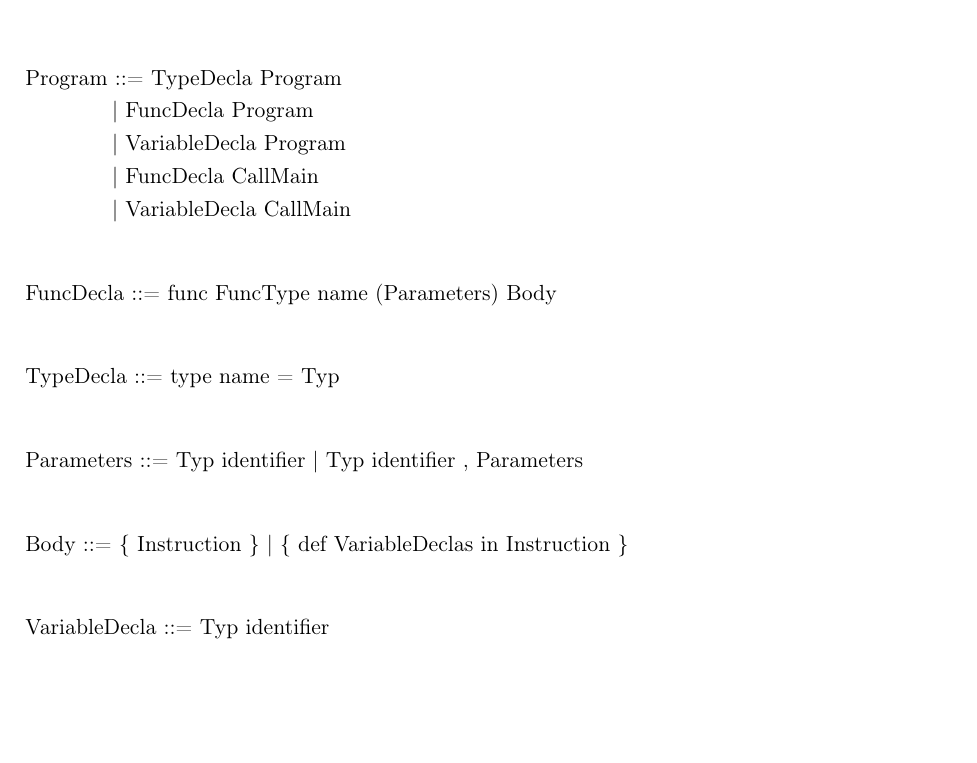
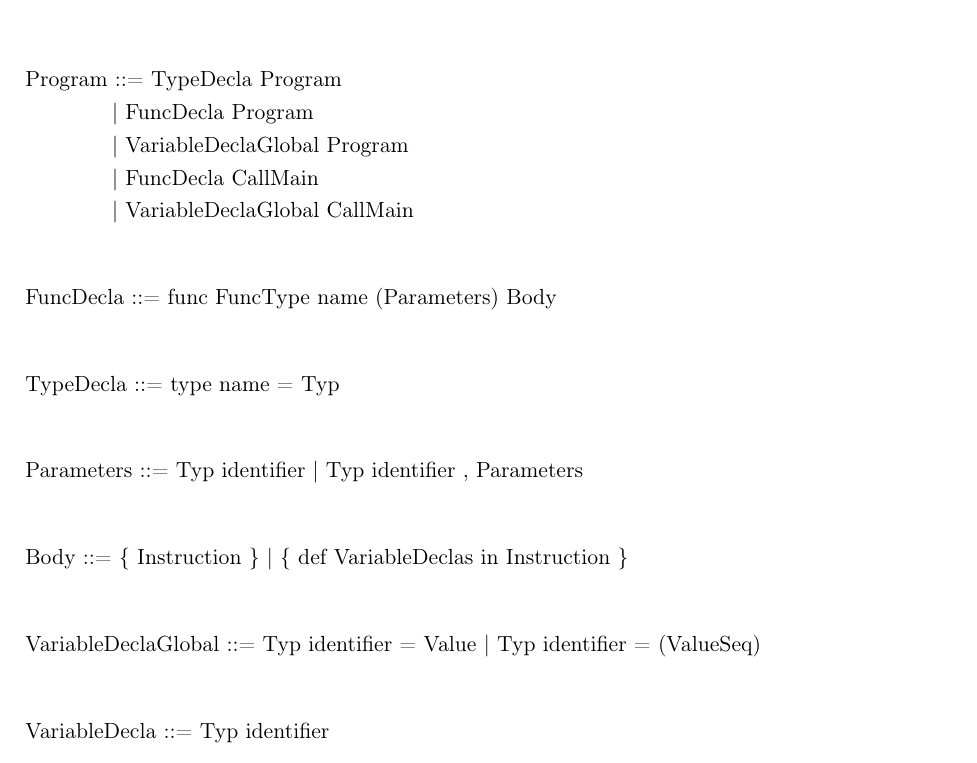
Before and after one commit to GItEstl/Documentation, a LaTeX document (rapport.tex): part of page 4 of 20, cut so that both start at the same text, the shorter picture padded with empty space. Compiled offline with pdfLaTeX.

Commit message:
Updates from Overleaf

```diff
--- a/rapport.tex
+++ b/rapport.tex
@@ -112,9 +112,9 @@ tuples, local and global variables, functions declaration and call, different bi
 \begin{Verbatim}[fontfamily=textsf]
 Program ::= TypeDecla Program
             | FuncDecla Program
-            | VariableDecla Program
+            | VariableDeclaGlobal Program
             | FuncDecla CallMain
-            | VariableDecla CallMain
+            | VariableDeclaGlobal CallMain
 \end{Verbatim}
 \vspace*{3pt}
 
@@ -135,6 +135,11 @@ Parameters ::= Typ identifier | Typ identifier , Parameters
 
 \begin{verbnobox}[\normalfont]
 Body ::= { Instruction } | { def VariableDeclas in Instruction }
+\end{verbnobox}
+\vspace*{3pt}
+
+\begin{verbnobox}[\normalfont]
+VariableDeclaGlobal ::= Typ identifier = Value | Typ identifier = (ValueSeq)
 \end{verbnobox}
 \vspace*{3pt}
 
```
